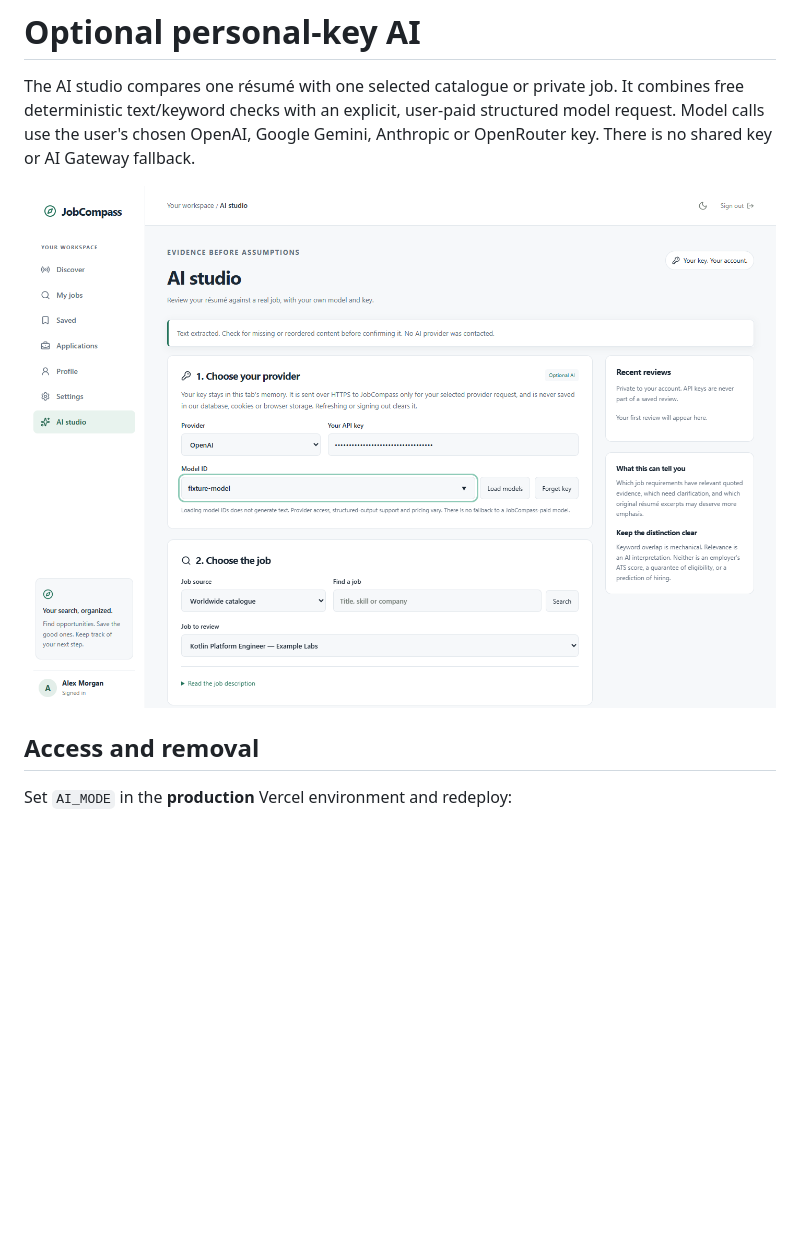
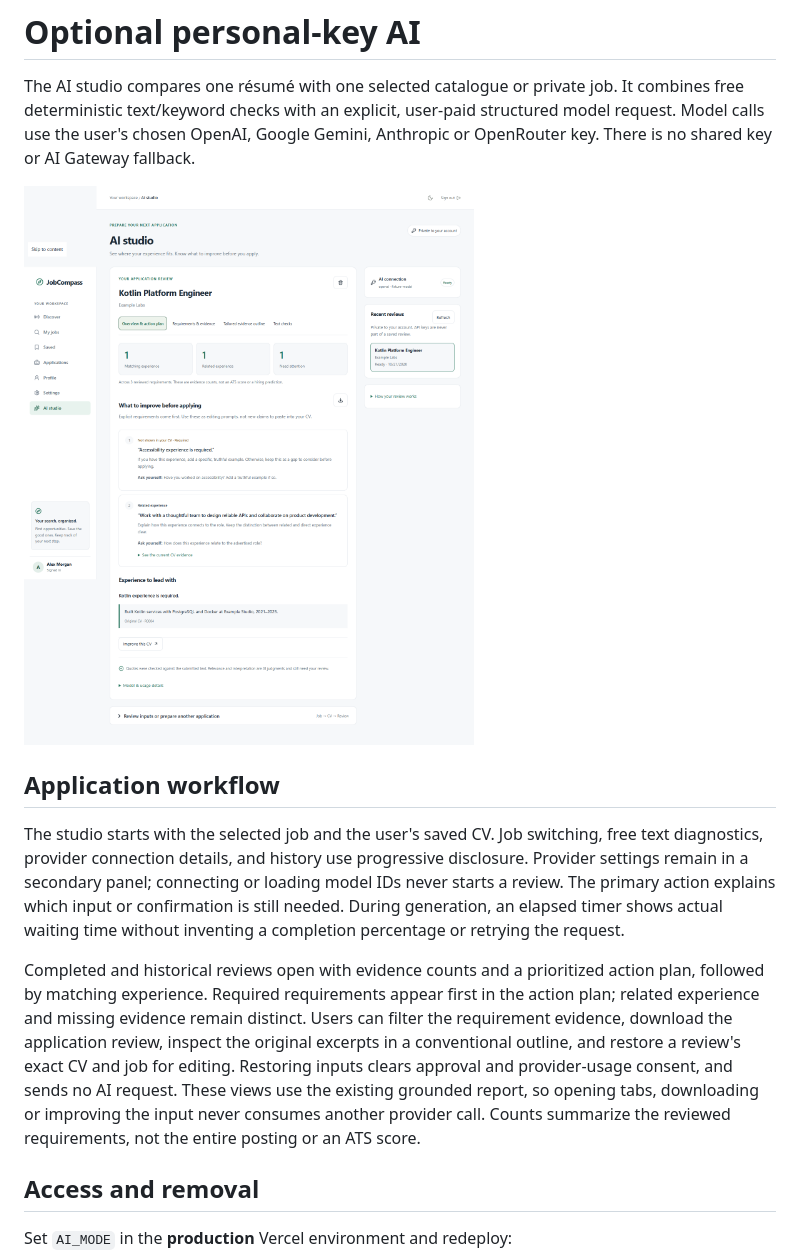
Before and after one commit to Haziq16/jobcompass, a Markdown page: docs/personal-ai.md, the part around the change. Drawn GitHub-style; pictures changed too: docs/images/ai-studio.png; blank space fills up the shorter version.

Commit message:
feat: redesign AI Studio around application reviews and CV actions

```diff
--- a/docs/personal-ai.md
+++ b/docs/personal-ai.md
@@ -3,6 +3,12 @@
 The AI studio compares one résumé with one selected catalogue or private job. It combines free deterministic text/keyword checks with an explicit, user-paid structured model request. Model calls use the user's chosen OpenAI, Google Gemini, Anthropic or OpenRouter key. There is no shared key or AI Gateway fallback.
 
 ![AI studio with fictional browser-verification data and a simulated provider](images/ai-studio.png)
+
+## Application workflow
+
+The studio starts with the selected job and the user's saved CV. Job switching, free text diagnostics, provider connection details, and history use progressive disclosure. Provider settings remain in a secondary panel; connecting or loading model IDs never starts a review. The primary action explains which input or confirmation is still needed. During generation, an elapsed timer shows actual waiting time without inventing a completion percentage or retrying the request.
+
+Completed and historical reviews open with evidence counts and a prioritized action plan, followed by matching experience. Required requirements appear first in the action plan; related experience and missing evidence remain distinct. Users can filter the requirement evidence, download the application review, inspect the original excerpts in a conventional outline, and restore a review's exact CV and job for editing. Restoring inputs clears approval and provider-usage consent, and sends no AI request. These views use the existing grounded report, so opening tabs, downloading or improving the input never consumes another provider call. Counts summarize the reviewed requirements, not the entire posting or an ATS score.
 
 ## Access and removal
 
```
Also changed, not shown: 8 other files.
